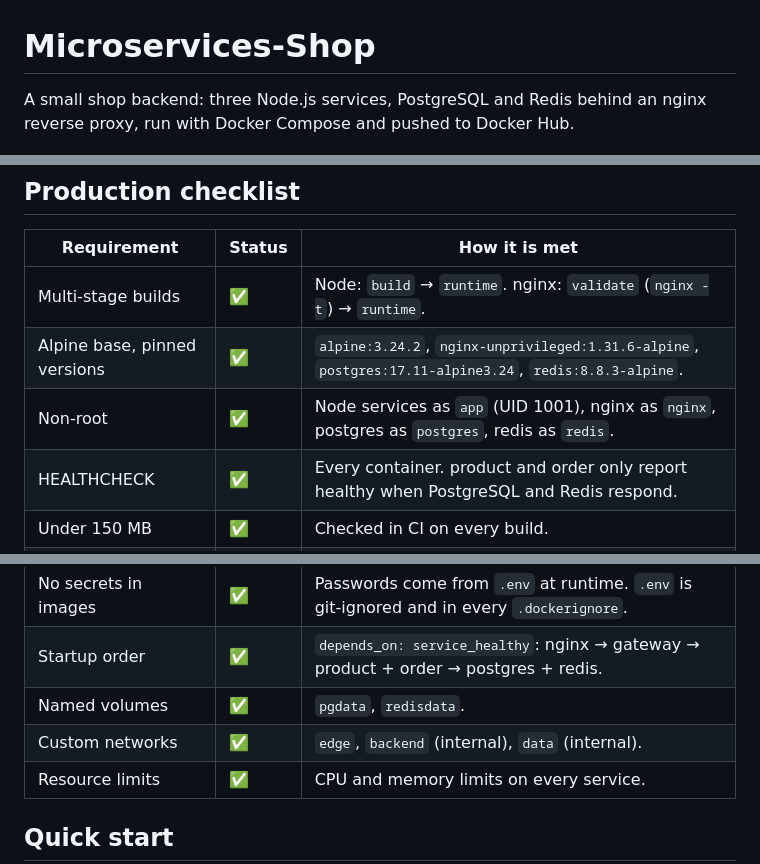
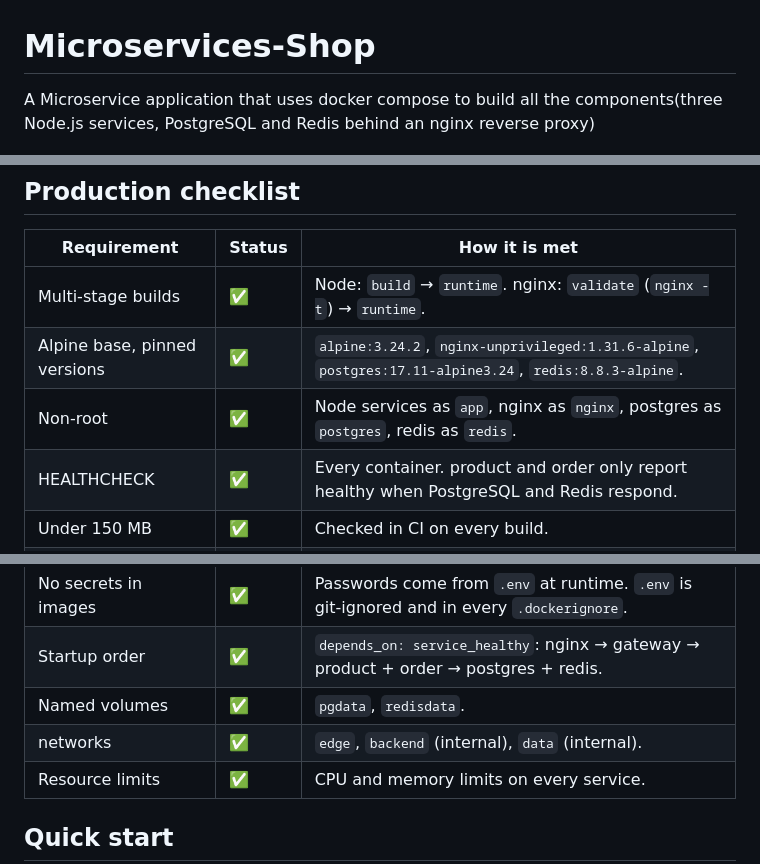
Before and after one commit to PreciousDipe/Microservices-Shop, a Markdown page: README.md, 3 parts joined by grey strips. Rendered like a GitHub page.

```diff
--- a/README.md
+++ b/README.md
@@ -1,6 +1,6 @@
 # Microservices-Shop
 
-A small shop backend: three Node.js services, PostgreSQL and Redis behind an nginx reverse proxy, run with Docker Compose and pushed to Docker Hub.
+A Microservice application that uses docker compose to build all the components(three Node.js services, PostgreSQL and Redis behind an nginx reverse proxy)
 
 ![Architecture diagram](images/architecture.png)
 
@@ -10,14 +10,14 @@ A small shop backend: three Node.js services, PostgreSQL and Redis behind an ngi
 |---|---|---|
 | Multi-stage builds | ✅ | Node: `build` → `runtime`. nginx: `validate` (`nginx -t`) → `runtime`. |
 | Alpine base, pinned versions | ✅ | `alpine:3.24.2`, `nginx-unprivileged:1.31.6-alpine`, `postgres:17.11-alpine3.24`, `redis:8.8.3-alpine`. |
-| Non-root | ✅ | Node services as `app` (UID 1001), nginx as `nginx`, postgres as `postgres`, redis as `redis`. |
+| Non-root | ✅ | Node services as `app`, nginx as `nginx`, postgres as `postgres`, redis as `redis`. |
 | HEALTHCHECK | ✅ | Every container. product and order only report healthy when PostgreSQL and Redis respond. |
 | Under 150 MB | ✅ | Checked in CI on every build. |
 | Layer caching | ✅ | `package*.json` is installed before the source is copied. |
 | No secrets in images | ✅ | Passwords come from `.env` at runtime. `.env` is git-ignored and in every `.dockerignore`. |
 | Startup order | ✅ | `depends_on: service_healthy`: nginx → gateway → product + order → postgres + redis. |
 | Named volumes | ✅ | `pgdata`, `redisdata`. |
-| Custom networks | ✅ | `edge`, `backend` (internal), `data` (internal). |
+| networks | ✅ | `edge`, `backend` (internal), `data` (internal). |
 | Resource limits | ✅ | CPU and memory limits on every service. |
 
 ## Quick start
```
Also changed, not shown: other parts of README.md (+7 -1 lines), images/trivy-api-gateway.png (added), images/trivy-order-service.png (added), images/trivy-product-service.png (added), 1 other file.
